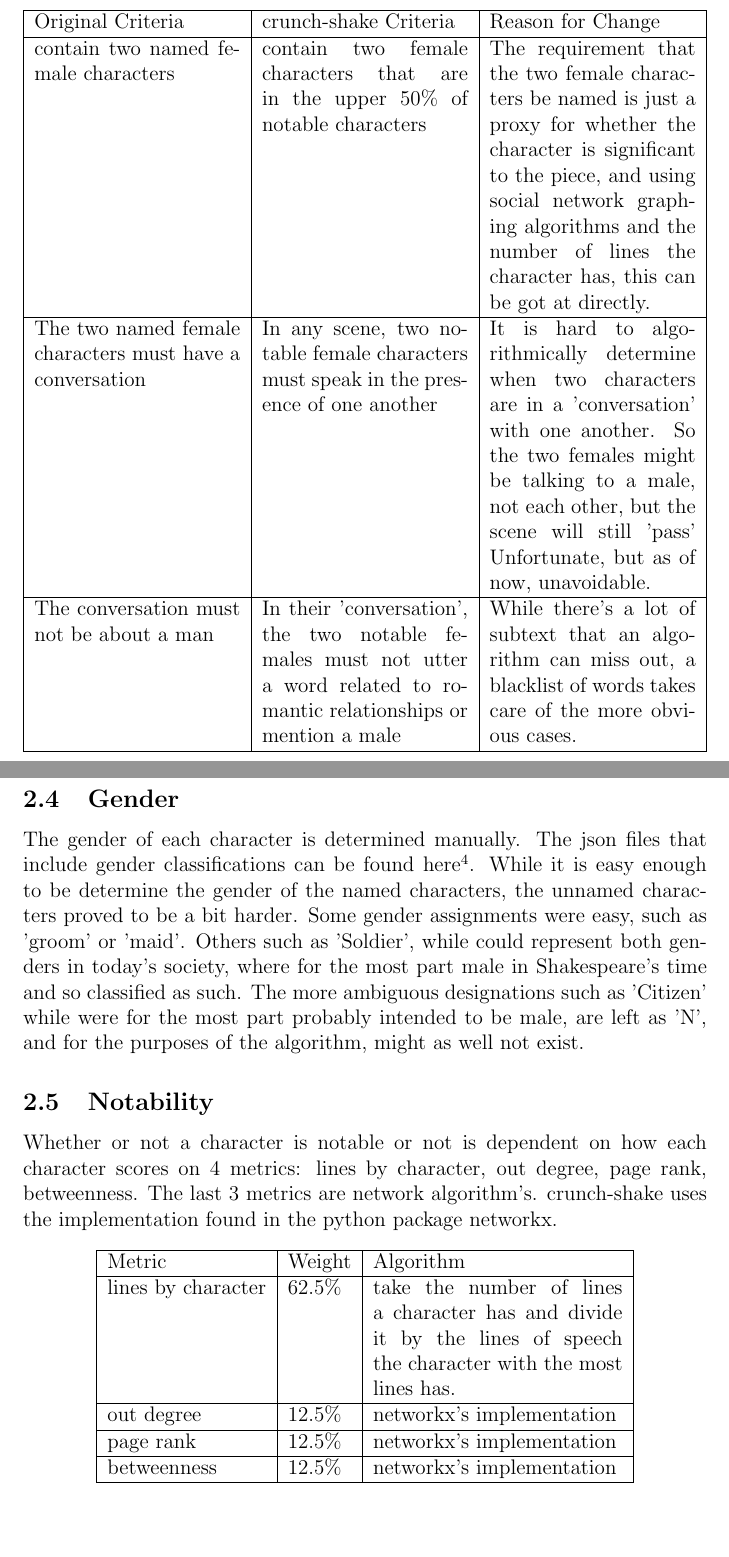
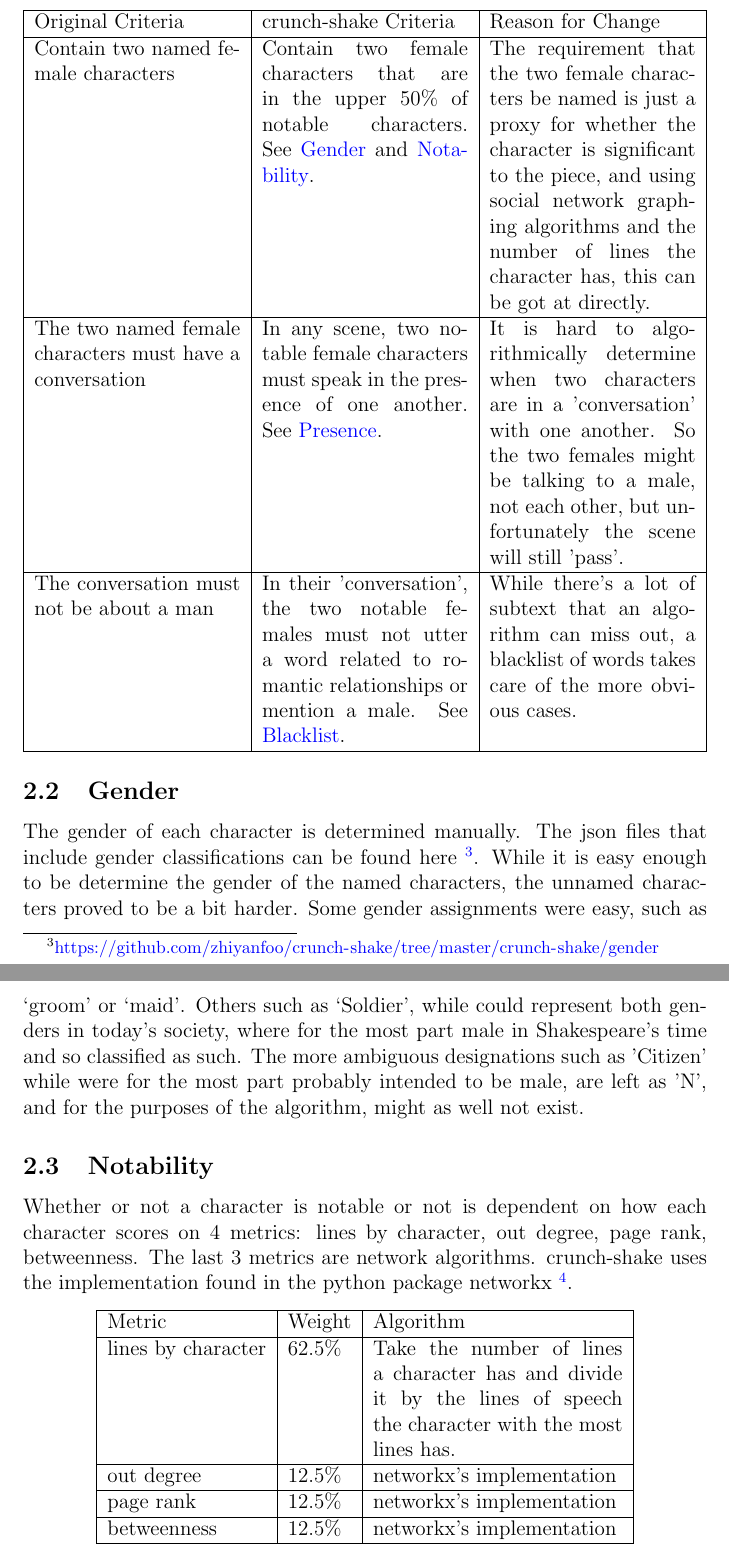
Before and after one commit to zhiyanfoo/crunch-shake, a LaTeX document (article/shakespeare_bechdel.tex): two parts of pages 2 and 4 of 5 before the commit and two parts of pages 2 and 3 of 6 after it, joined at a grey line, cut so that both start at the same text, the shorter picture padded with empty space. Compiled offline with pdfLaTeX.

Commit message:
Finish prelim for article

```diff
--- a/article/shakespeare_bechdel.tex
+++ b/article/shakespeare_bechdel.tex
@@ -3,13 +3,15 @@
 \usepackage{tabularx}
 \hypersetup{
     colorlinks=true,
-    linkcolor=black,
+    linkcolor=blue,
     filecolor=magenta,
     urlcolor=blue,
+    citecolor=black,
 }
 
 \urlstyle{same}
 \usepackage{csquotes}
+
 
 \begin{document}
 
@@ -49,27 +53,45 @@ of crunch-shake.
     \begin{tabularx}{\textwidth}{ | X | X | X |}
     \hline
     Original Criteria & crunch-shake Criteria & Reason for Change \\ \hline
-        contain two named female characters & contain two female characters that are
-        in the upper 50\% of notable characters & The requirement that the two
-        female characters be named is just a proxy for whether the character is
-        significant to the piece, and using social network graphing algorithms
-        and the number of lines the character has, this can be got at directly.
+        Contain two named female characters & Contain two female characters
+        that are in the upper 50\% of notable characters. See
+        \hyperref[sub:gender]{Gender} and
+        \hyperref[sub:notability]{Notability}.
+        & The requirement that the two female characters be named is just a
+        proxy for whether the character is significant to the piece, and using
+        social network graphing algorithms and the number of lines the
+        character has, this can be got at directly.
         \\ \hline
     The two named female characters must have a conversation & In any scene,
-        two notable female characters must speak in the presence of one another
+        two notable female characters must speak in the presence of one
+        another.
+        See \hyperref[sub:presence]{Presence}.
         & It is hard to algorithmically determine when two characters are in a
         'conversation' with one another. So the two females might be talking to
-        a male, not each other, but the scene will still 'pass'  Unfortunate,
-        but as of now, unavoidable.  \\ \hline
+        a male, not each other, but unfortunately the scene will still
+        'pass'. \\ \hline
     The conversation must not be about a man & In their 'conversation', the two
         notable females must not utter a word related to romantic relationships
-        or mention a male & While there's a lot of subtext that an algorithm
-        can miss out, a blacklist of words takes care of the more obvious
-        cases.   \\
+        or mention a male. See \hyperref[sub:blacklist]{Blacklist}. & While
+        there's a lot of subtext that an algorithm can miss out, a blacklist of
+        words takes care of the more obvious
+        cases. \\
     \hline
     \end{tabularx}
 \end{center}
 
-\subsection{Blacklist}
-\label{sub:blacklist}
+\subsection{Gender}
+\label{sub:gender}
 
+The gender of each character is determined manually. The json files that
+include gender classifications can be found
+here
+\footnote{\url{https://github.com/zhiyanfoo/crunch-shake/tree/master/crunch-shake/gender}}.
+While it is easy enough to be determine the gender of the named characters, the
+unnamed characters proved to be a bit harder. Some gender assignments were
+easy, such as `groom' or `maid'. Others such as `Soldier', while could
+represent both genders in today's society, where for the most part male in
+Shakespeare's time and so classified as such. The more ambiguous designations
+such as 'Citizen' while were for the most part probably intended to be male,
+are left as 'N', and for the purposes of the algorithm, might as well not
+exist.
@@ -88,4 +99,21 @@ characters should have them focused on their relationships with male
-counterparts.
+\subsection{Notability}
+\label{sub:notability}
 
-\subsection{Determining Presence}
-\label{sub:determining_presence}
+Whether or not a character is notable or not is dependent on how each character
+scores on 4 metrics: lines by character, out degree, page rank, betweenness.
+The last 3 metrics are network algorithms. crunch-shake uses the
+implementation found in the python package networkx
+\footnote{\url{https://networkx.readthedocs.io/en/stable/reference/algorithms.centrality.html}}.
+\begin{center}
+    \begin{tabular}{ | l | l | p{5cm} |}
+    \hline
+    Metric & Weight & Algorithm \\ \hline
+        lines by character & 62.5\% & Take the number of lines a character has
+        and divide it by the lines of speech the character with
+        the most lines has.\\ \hline
+        out degree & 12.5\% & networkx's implementation \\ \hline
+        page rank & 12.5\% & networkx's implementation \\ \hline
+        betweenness & 12.5\% & networkx's implementation \\
+    \hline
+    \end{tabular}
+\end{center}
@@ -128,20 +168,7 @@ Enter four or five Serving-men</i></p>
 Yet is suppose to enter the scene.
 
 Yet these errors are unlikely to skew the data in favor of males or females.
-\subsection{Gender}
-\label{sub:passing_the_criteria}
 
-The gender of each character is determined manually. The json files that
-include gender classifications can be found
-here\footnote{\url{https://github.com/zhiyanfoo/crunch-shake/tree/master/crunch-shake/gender}}.
-While it is easy enough to be determine the gender of the named characters, the
-unnamed characters proved to be a bit harder. Some gender assignments were
-easy, such as 'groom' or 'maid'. Others such as 'Soldier', while could
-represent both genders in today's society, where for the most part male in
-Shakespeare's time and so classified as such. The more ambiguous designations
-such as 'Citizen' while were for the most part probably intended to be male,
-are left as 'N', and for the purposes of the algorithm, might as well not
-exist.
+\subsection{Blacklist}
+\label{sub:blacklist}
 
-\subsection{Notability}
-\label{sub:notability}
@@ -148,18 +183 @@ exist.
 
-Whether or not a character is notable or not is dependent on how each character
-scores on 4 metrics: lines by character, out degree, page rank, betweenness.
-The last 3 metrics are network algorithm's. crunch-shake uses the
-implementation found in the python package networkx.
-\begin{center}
-    \begin{tabular}{ | l | l | p{5cm} |}
-    \hline
-    Metric & Weight & Algorithm \\ \hline
-        lines by character & 62.5\% & take the number of lines a character has
-        and divide it by the lines of speech the character with
-        the most lines has.\\ \hline
-        out degree & 12.5\% & networkx's implementation \\ \hline
-        page rank & 12.5\% & networkx's implementation \\ \hline
-        betweenness & 12.5\% & networkx's implementation \\
-    \hline
-    \end{tabular}
-\end{center}
```
Also changed, not shown: article/sources.bib (+16 -1 lines), article/shakespeare_bechdel.bbl (added), article/shakespeare_bechdel.pdf, article/shakespeare_bechdel.tex (87 more changed lines), 6 other files.
